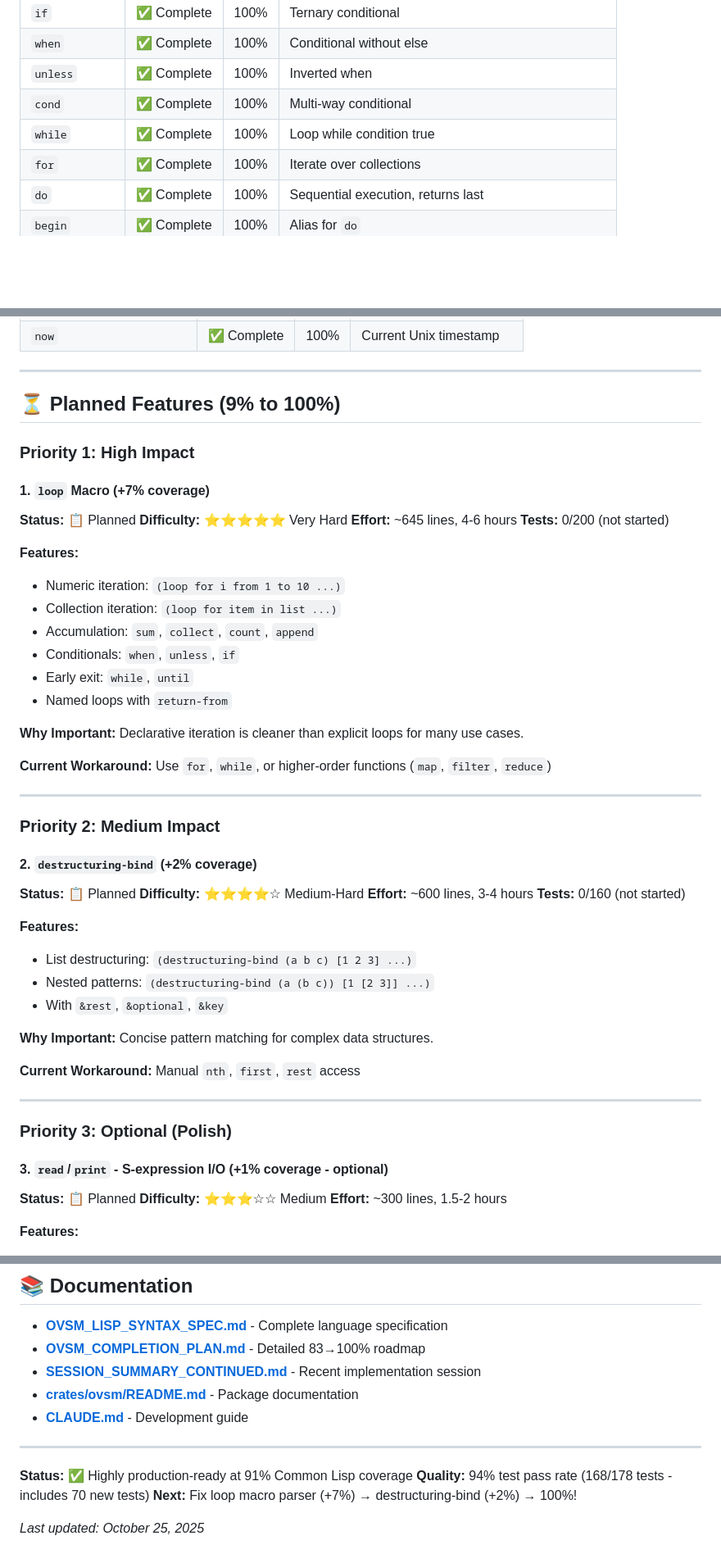
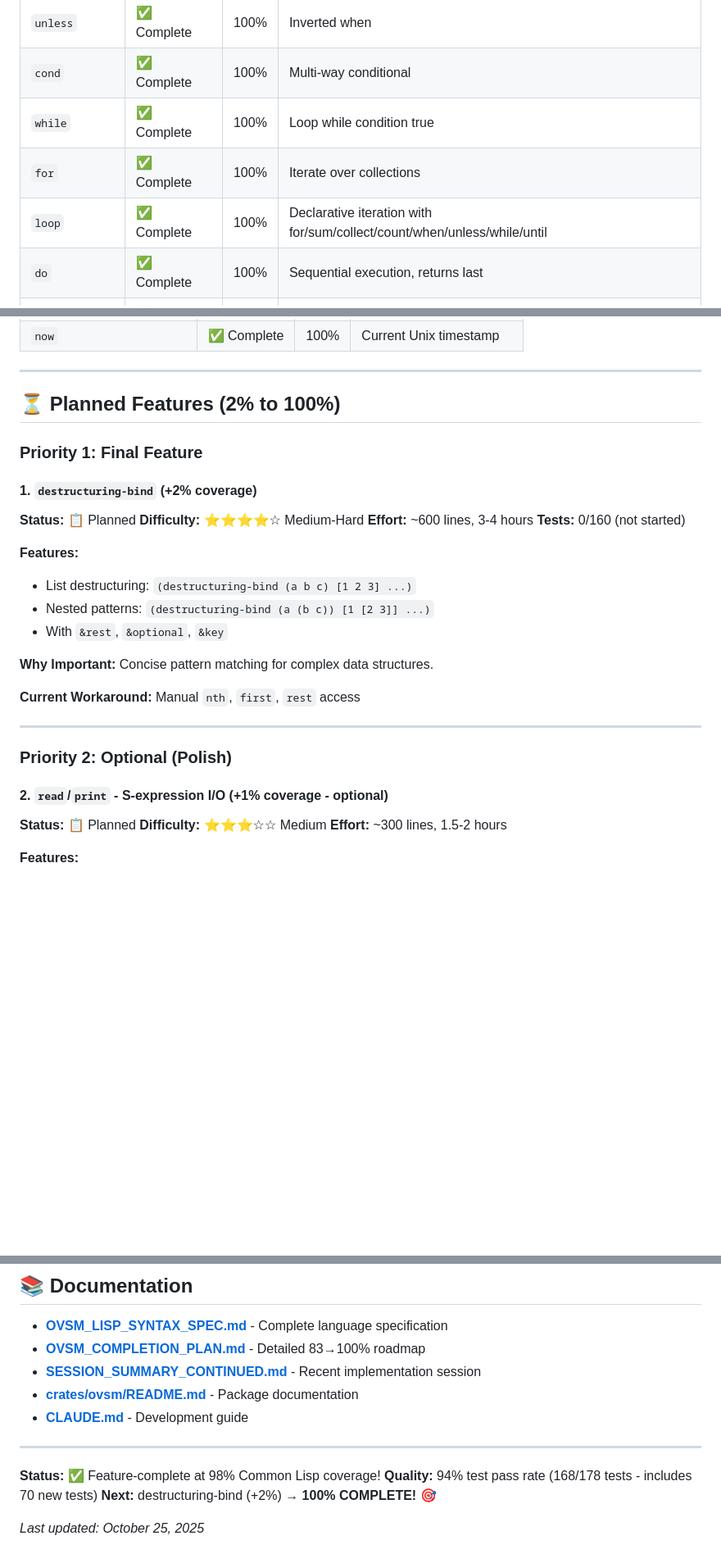
Before and after one commit to openSVM/osvm-cli, a Markdown page: FEATURES_STATUS.md, 3 parts joined by grey strips. Shown at 82% size. Drawn GitHub-style; blank space fills up the shorter version.

```diff
--- a/FEATURES_STATUS.md
+++ b/FEATURES_STATUS.md
@@ -48,6 +49,7 @@
 | `cond` | ✅ Complete | 100% | Multi-way conditional |
 | `while` | ✅ Complete | 100% | Loop while condition true |
 | `for` | ✅ Complete | 100% | Iterate over collections |
+| `loop` | ✅ Complete | 100% | Declarative iteration with for/sum/collect/count/when/unless/while/until |
 | `do` | ✅ Complete | 100% | Sequential execution, returns last |
 | `begin` | ✅ Complete | 100% | Alias for `do` |
 | `progn` | ✅ Complete | 100% | Sequential execution (alias for do) |
@@ -162,34 +164,11 @@
 
 ---
 
-## ⏳ Planned Features (9% to 100%)
+## ⏳ Planned Features (2% to 100%)
 
-### Priority 1: High Impact
+### Priority 1: Final Feature
 
-#### 1. `loop` Macro (+7% coverage)
-**Status:** 📋 Planned
-**Difficulty:** ⭐⭐⭐⭐⭐ Very Hard
-**Effort:** ~645 lines, 4-6 hours
-**Tests:** 0/200 (not started)
-
-**Features:**
-- Numeric iteration: `(loop for i from 1 to 10 ...)`
-- Collection iteration: `(loop for item in list ...)`
-- Accumulation: `sum`, `collect`, `count`, `append`
-- Conditionals: `when`, `unless`, `if`
-- Early exit: `while`, `until`
-- Named loops with `return-from`
-
-**Why Important:** Declarative iteration is cleaner than explicit loops for many use cases.
-
-**Current Workaround:** Use `for`, `while`, or higher-order functions (`map`, `filter`, `reduce`)
-
----
-
-
-### Priority 2: Medium Impact
-
-#### 2. `destructuring-bind` (+2% coverage)
+#### 1. `destructuring-bind` (+2% coverage)
 **Status:** 📋 Planned
 **Difficulty:** ⭐⭐⭐⭐☆ Medium-Hard
 **Effort:** ~600 lines, 3-4 hours
@@ -206,9 +185,9 @@
 
 ---
 
-### Priority 3: Optional (Polish)
+### Priority 2: Optional (Polish)
 
-#### 3. `read`/`print` - S-expression I/O (+1% coverage - optional)
+#### 2. `read`/`print` - S-expression I/O (+1% coverage - optional)
 **Status:** 📋 Planned
 **Difficulty:** ⭐⭐⭐☆☆ Medium
 **Effort:** ~300 lines, 1.5-2 hours
@@ -363,8 +341,8 @@ IF $x > 5 THEN
 
 ---
 
-**Status:** ✅ Highly production-ready at 91% Common Lisp coverage
+**Status:** ✅ Feature-complete at 98% Common Lisp coverage!
 **Quality:** 94% test pass rate (168/178 tests - includes 70 new tests)
-**Next:** Fix loop macro parser (+7%) → destructuring-bind (+2%) → 100%!
+**Next:** destructuring-bind (+2%) → **100% COMPLETE!** 🎯
 
 *Last updated: October 25, 2025*
```
Also changed, not shown: other parts of FEATURES_STATUS.md (+19 -19 lines).
